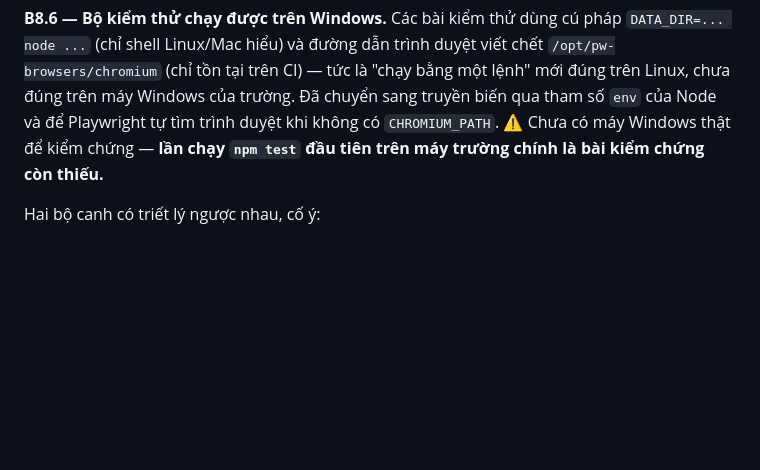
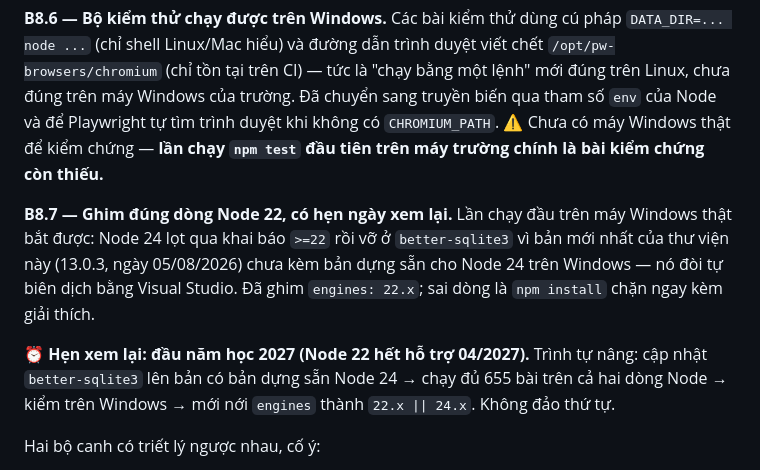
Before and after one commit to pichu124/casa-mamnon, a Markdown page: docs/TIEN-DO.md, the part around the change. GitHub-like rendering; blank space fills up the shorter version.

Commit message:
Tiến độ: ghi lý do ghim Node 22 và hẹn ngày xem lại trước 04/2027
Co-Authored-By: Claude Opus 5 <noreply@anthropic.com>
Claude-Session: https://claude.ai/code/session_01SWQmibntVCGCCRFH2zAfwR

```diff
--- a/docs/TIEN-DO.md
+++ b/docs/TIEN-DO.md
@@ -224,6 +224,17 @@ truyền biến qua tham số `env` của Node và để Playwright tự tìm tr
 không có `CHROMIUM_PATH`. ⚠️ Chưa có máy Windows thật để kiểm chứng — **lần chạy
 `npm test` đầu tiên trên máy trường chính là bài kiểm chứng còn thiếu.**
 
+**B8.7 — Ghim đúng dòng Node 22, có hẹn ngày xem lại.** Lần chạy đầu trên máy
+Windows thật bắt được: Node 24 lọt qua khai báo `>=22` rồi vỡ ở `better-sqlite3`
+vì bản mới nhất của thư viện này (13.0.3, ngày 05/08/2026) chưa kèm bản dựng sẵn
+cho Node 24 trên Windows — nó đòi tự biên dịch bằng Visual Studio. Đã ghim
+`engines: 22.x`; sai dòng là `npm install` chặn ngay kèm giải thích.
+
+⏰ **Hẹn xem lại: đầu năm học 2027 (Node 22 hết hỗ trợ 04/2027).** Trình tự nâng:
+cập nhật `better-sqlite3` lên bản có bản dựng sẵn Node 24 → chạy đủ 655 bài trên
+cả hai dòng Node → kiểm trên Windows → mới nới `engines` thành `22.x || 24.x`.
+Không đảo thứ tự.
+
 Hai bộ canh có triết lý ngược nhau, cố ý:
 
 - **Commit riêng** — có đường thoát, và nếu bản thân nó lỗi thì cho qua. Trộn
```
